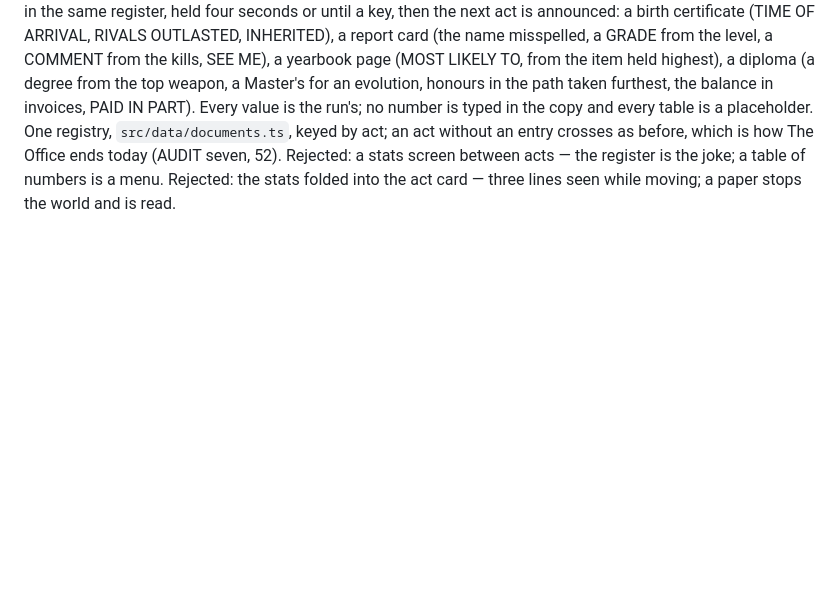
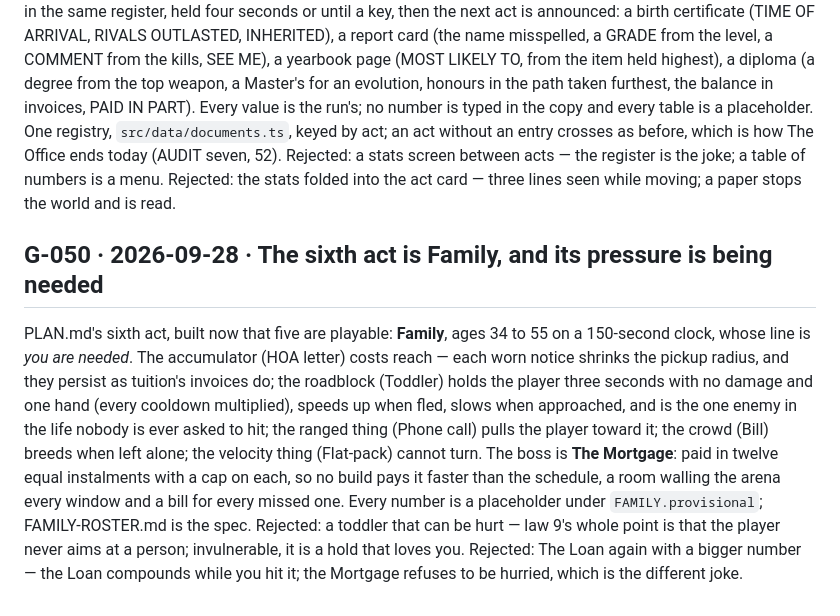
Before and after one commit to jalirkan/natural-causes, a Markdown page: DESIGN-DECISIONS.md, the part around the change. Drawn GitHub-style; blank space fills up the shorter version.

Commit message:
G-050: the sixth act is Family, and its pressure is being needed
Co-Authored-By: Claude Fable 5.1 <noreply@anthropic.com>
Claude-Session: https://claude.ai/code/session_01WQQxSLXSn7ibANx191ZfJc

```diff
--- a/DESIGN-DECISIONS.md
+++ b/DESIGN-DECISIONS.md
@@ -1281,3 +1281,19 @@ typed in the copy and every table is a placeholder. One registry,
 before, which is how The Office ends today (AUDIT seven, 52).
 Rejected: a stats screen between acts — the register is the joke; a table of numbers is a menu.
 Rejected: the stats folded into the act card — three lines seen while moving; a paper stops the world and is read.
+
+## G-050 · 2026-09-28 · The sixth act is Family, and its pressure is being needed
+PLAN.md's sixth act, built now that five are playable: **Family**, ages 34 to
+55 on a 150-second clock, whose line is *you are needed*. The accumulator (HOA
+letter) costs reach — each worn notice shrinks the pickup radius, and they
+persist as tuition's invoices do; the roadblock (Toddler) holds the player
+three seconds with no damage and one hand (every cooldown multiplied), speeds
+up when fled, slows when approached, and is the one enemy in the life nobody is
+ever asked to hit; the ranged thing (Phone call) pulls the player toward it;
+the crowd (Bill) breeds when left alone; the velocity thing (Flat-pack) cannot
+turn. The boss is **The Mortgage**: paid in twelve equal instalments with a cap
+on each, so no build pays it faster than the schedule, a room walling the arena
+every window and a bill for every missed one. Every number is a placeholder
+under `FAMILY.provisional`; FAMILY-ROSTER.md is the spec.
+Rejected: a toddler that can be hurt — law 9's whole point is that the player never aims at a person; invulnerable, it is a hold that loves you.
+Rejected: The Loan again with a bigger number — the Loan compounds while you hit it; the Mortgage refuses to be hurried, which is the different joke.
```
